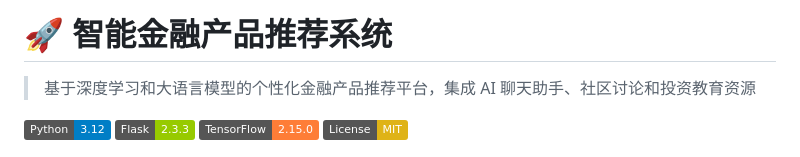
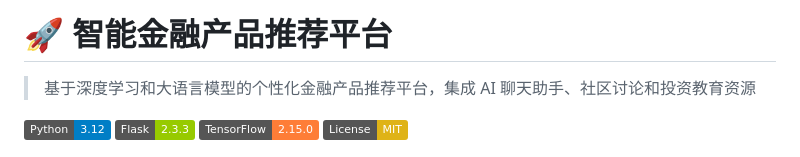
Before and after one commit to LingmaFuture/financial_recommender, a Markdown page: readme.md, the part around the change. Rendered like a GitHub page; badges without logos.

```diff
--- a/readme.md
+++ b/readme.md
@@ -1,4 +1,4 @@
-# 🚀 智能金融产品推荐系统
+# 🚀 智能金融产品推荐平台
 
 > 基于深度学习和大语言模型的个性化金融产品推荐平台，集成 AI 聊天助手、社区讨论和投资教育资源
 
```
